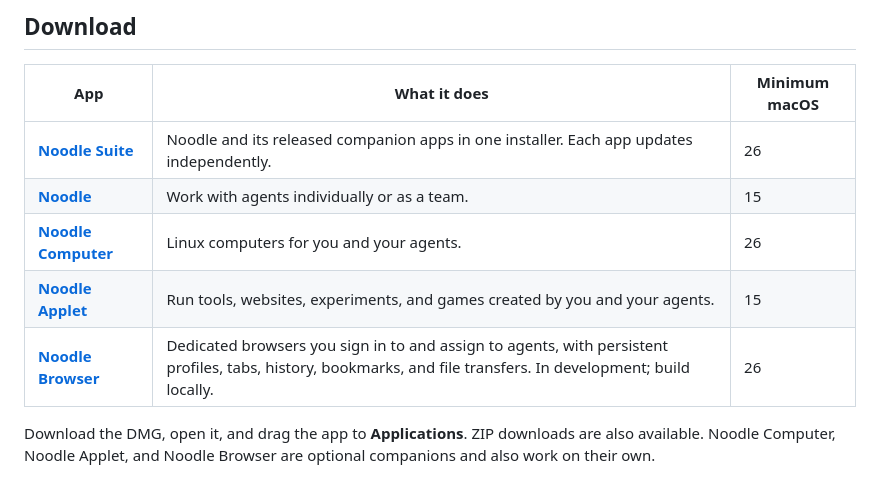
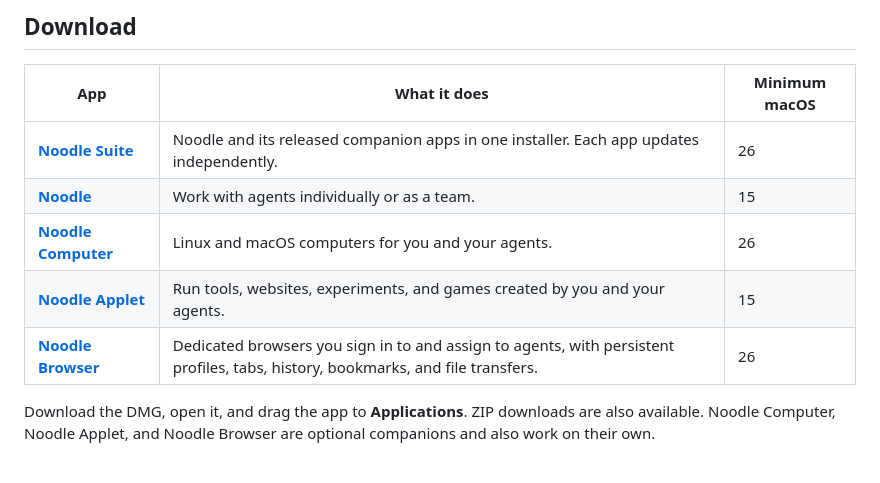
Before and after one commit to pdparchitect/noodle, a Markdown page: README.md, the part around the change. GitHub-like rendering.

Commit message:
fix: update README to clarify Noodle Computer compatibility with macOS

```diff
--- a/README.md
+++ b/README.md
@@ -38,9 +38,9 @@ Intelligence harness runs on device on supported Macs with macOS 26 or later.
 | --- | --- | --- |
 | **[Noodle Suite](https://github.com/pdparchitect/noodle/releases/tag/suite-latest)** | Noodle and its released companion apps in one installer. Each app updates independently. | 26 |
 | **[Noodle](https://github.com/pdparchitect/noodle/releases/latest)** | Work with agents individually or as a team. | 15 |
-| **[Noodle Computer](https://github.com/pdparchitect/noodle/releases/tag/computer-latest)** | Linux computers for you and your agents. | 26 |
+| **[Noodle Computer](https://github.com/pdparchitect/noodle/releases/tag/computer-latest)** | Linux and macOS computers for you and your agents. | 26 |
 | **[Noodle Applet](https://github.com/pdparchitect/noodle/releases/tag/applet-latest)** | Run tools, websites, experiments, and games created by you and your agents. | 15 |
-| **[Noodle Browser](Browser/README.md)** | Dedicated browsers you sign in to and assign to agents, with persistent profiles, tabs, history, bookmarks, and file transfers. In development; build locally. | 26 |
+| **[Noodle Browser](Browser/README.md)** | Dedicated browsers you sign in to and assign to agents, with persistent profiles, tabs, history, bookmarks, and file transfers. | 26 |
 
 Download the DMG, open it, and drag the app to **Applications**. ZIP downloads are also available.
 Noodle Computer, Noodle Applet, and Noodle Browser are optional companions and also work on their own.
```
